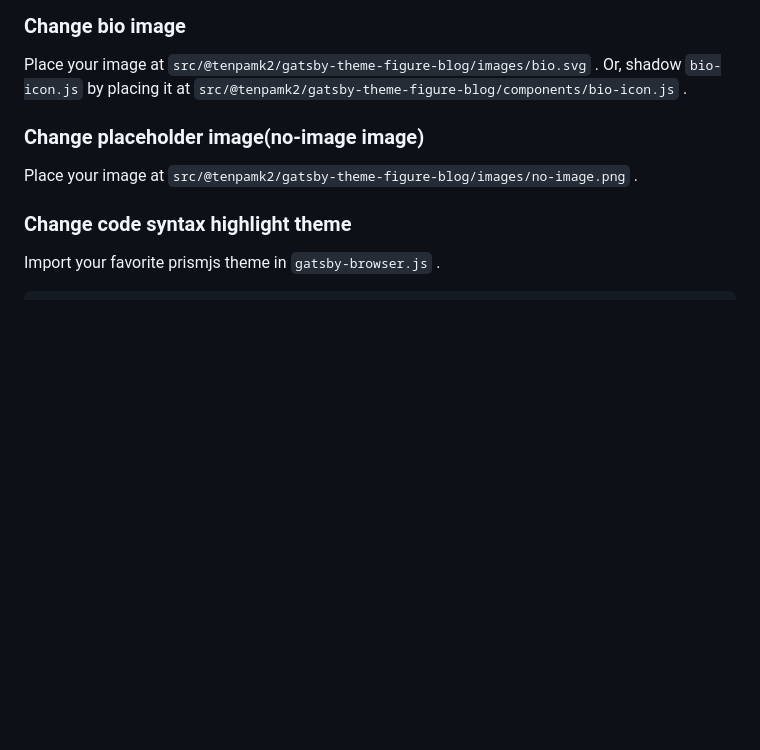
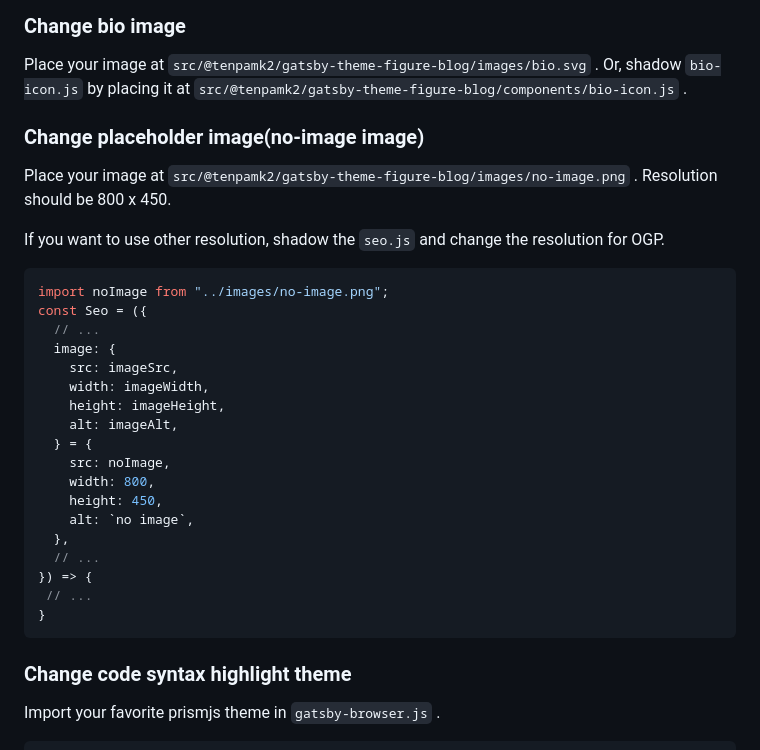
Before and after one commit to tenpaMk2/gatsby-theme-figure-blog, a Markdown page: theme/README.md, the part around the change. Drawn GitHub-style; blank space fills up the shorter version.

Commit message:
:memo: Add description of changing placeholder image.

````diff
--- a/theme/README.md
+++ b/theme/README.md
@@ -259,6 +259,31 @@ Or, shadow `bio-icon.js` by placing it at `src/@tenpamk2/gatsby-theme-figure-blo
 ### Change placeholder image(no-image image)
 
 Place your image at `src/@tenpamk2/gatsby-theme-figure-blog/images/no-image.png` .
+Resolution should be 800 x 450.
+
+If you want to use other resolution,
+shadow the `seo.js` and change the resolution for OGP.
+
+```js
+import noImage from "../images/no-image.png";
+const Seo = ({
+  // ...
+  image: {
+    src: imageSrc,
+    width: imageWidth,
+    height: imageHeight,
+    alt: imageAlt,
+  } = {
+    src: noImage,
+    width: 800,
+    height: 450,
+    alt: `no image`,
+  },
+  // ...
+}) => {
+ // ...
+}
+```
 
 ### Change code syntax highlight theme
 
````
